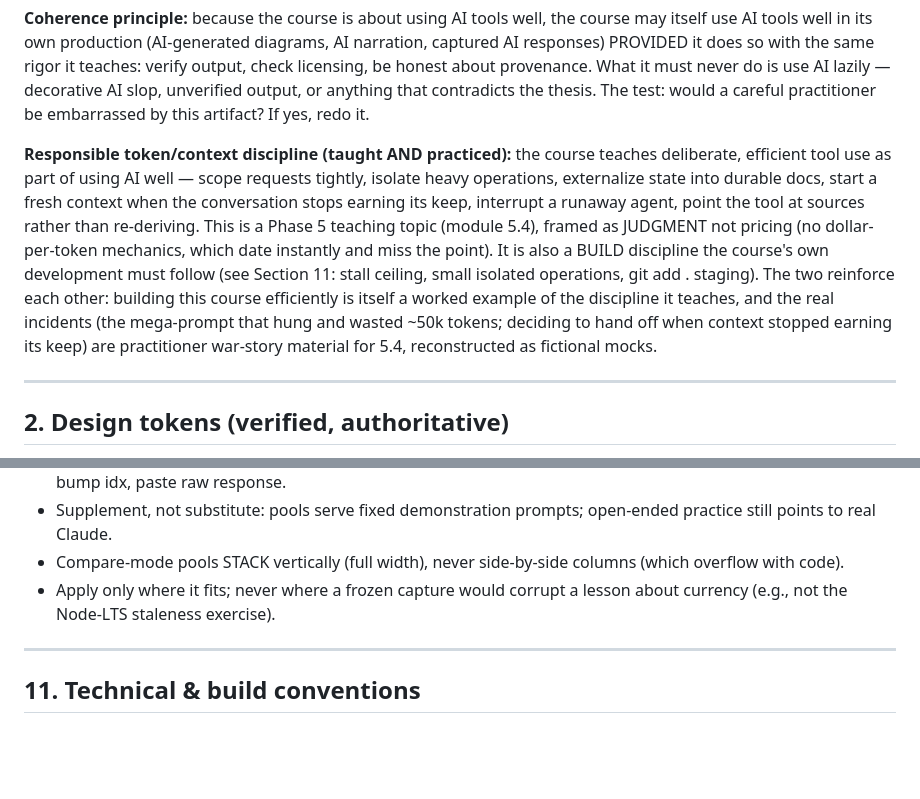
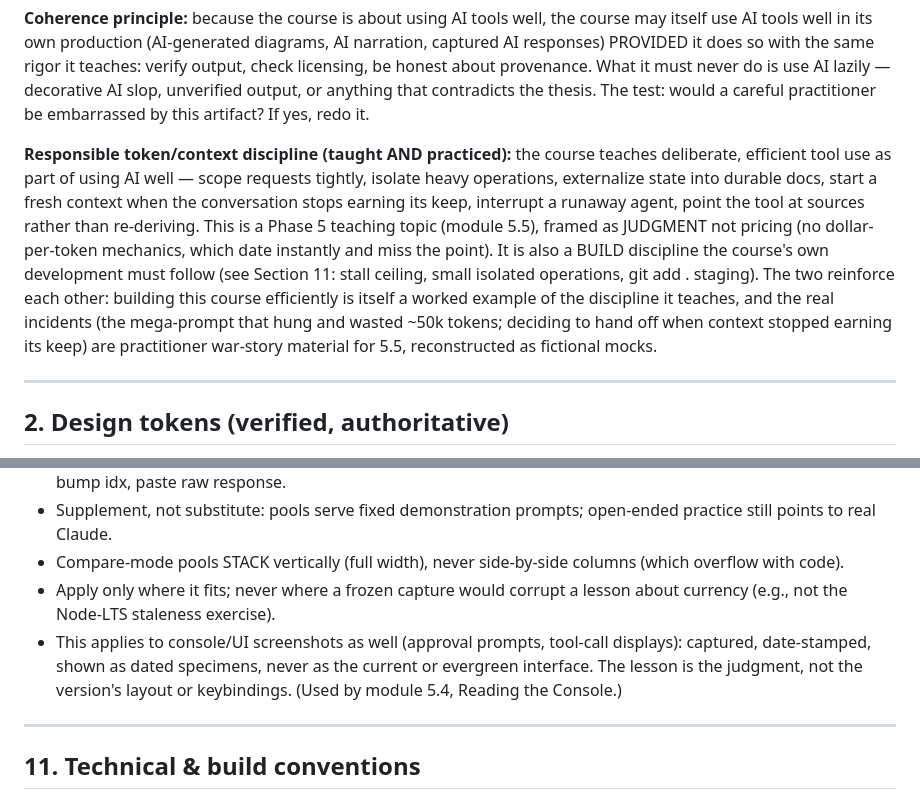
Before and after one commit to CyberZombie2070/shipthatworks, a Markdown page: _specs/COURSE-DESIGN-PRINCIPLES.md, 2 parts joined by grey strips. Drawn GitHub-style; blank space fills up the shorter version.

Commit message:
docs: renumber token/context to 5.5 and bank screenshot honesty rule [ai-assisted]

```diff
--- a/_specs/COURSE-DESIGN-PRINCIPLES.md
+++ b/_specs/COURSE-DESIGN-PRINCIPLES.md
@@ -28,7 +28,7 @@ The thesis, which every design decision must serve: **rigor over polish; verify,
 
 **Coherence principle:** because the course is about using AI tools well, the course may itself use AI tools well in its own production (AI-generated diagrams, AI narration, captured AI responses) PROVIDED it does so with the same rigor it teaches: verify output, check licensing, be honest about provenance. What it must never do is use AI lazily — decorative AI slop, unverified output, or anything that contradicts the thesis. The test: would a careful practitioner be embarrassed by this artifact? If yes, redo it.
 
-**Responsible token/context discipline (taught AND practiced):** the course teaches deliberate, efficient tool use as part of using AI well — scope requests tightly, isolate heavy operations, externalize state into durable docs, start a fresh context when the conversation stops earning its keep, interrupt a runaway agent, point the tool at sources rather than re-deriving. This is a Phase 5 teaching topic (module 5.4), framed as JUDGMENT not pricing (no dollar-per-token mechanics, which date instantly and miss the point). It is also a BUILD discipline the course's own development must follow (see Section 11: stall ceiling, small isolated operations, git add . staging). The two reinforce each other: building this course efficiently is itself a worked example of the discipline it teaches, and the real incidents (the mega-prompt that hung and wasted ~50k tokens; deciding to hand off when context stopped earning its keep) are practitioner war-story material for 5.4, reconstructed as fictional mocks.
+**Responsible token/context discipline (taught AND practiced):** the course teaches deliberate, efficient tool use as part of using AI well — scope requests tightly, isolate heavy operations, externalize state into durable docs, start a fresh context when the conversation stops earning its keep, interrupt a runaway agent, point the tool at sources rather than re-deriving. This is a Phase 5 teaching topic (module 5.5), framed as JUDGMENT not pricing (no dollar-per-token mechanics, which date instantly and miss the point). It is also a BUILD discipline the course's own development must follow (see Section 11: stall ceiling, small isolated operations, git add . staging). The two reinforce each other: building this course efficiently is itself a worked example of the discipline it teaches, and the real incidents (the mega-prompt that hung and wasted ~50k tokens; deciding to hand off when context stopped earning its keep) are practitioner war-story material for 5.5, reconstructed as fictional mocks.
 
 ---
 
@@ -213,6 +213,7 @@ When showing real captured Claude outputs inline:
 - Supplement, not substitute: pools serve fixed demonstration prompts; open-ended practice still points to real Claude.
 - Compare-mode pools STACK vertically (full width), never side-by-side columns (which overflow with code).
 - Apply only where it fits; never where a frozen capture would corrupt a lesson about currency (e.g., not the Node-LTS staleness exercise).
+- This applies to console/UI screenshots as well (approval prompts, tool-call displays): captured, date-stamped, shown as dated specimens, never as the current or evergreen interface. The lesson is the judgment, not the version's layout or keybindings. (Used by module 5.4, Reading the Console.)
 
 ---
 
```
